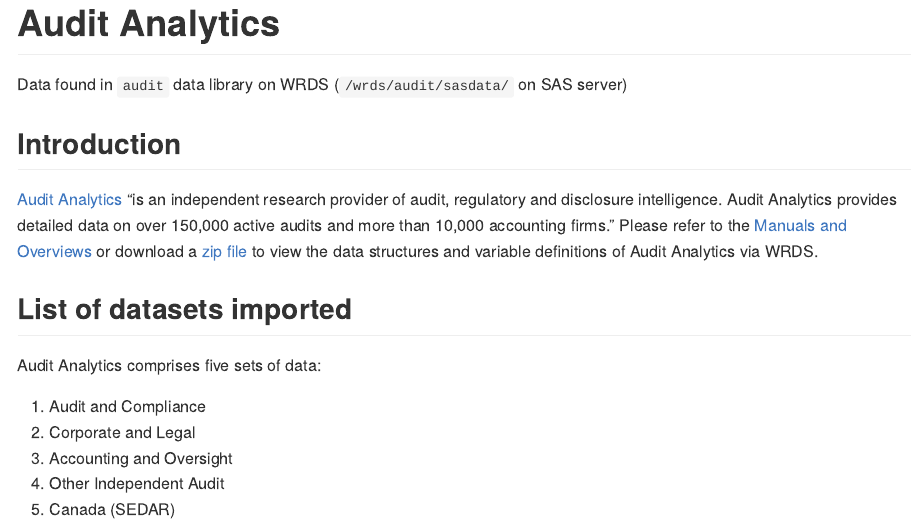
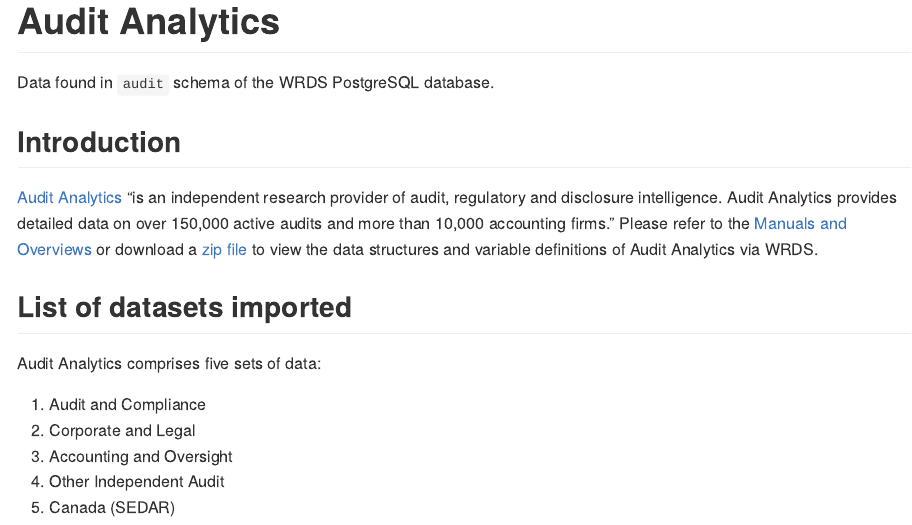
Before and after one commit to iangow/wrds_pq, a Quarto document (audit/readme.qmd): the page in a window 1100 px wide, from its top. The pictures show the output file audit/readme.md that the author committed with the source, drawn offline in the style of GitHub.

Commit message:
Minor correction.

```diff
--- a/audit/readme.qmd
+++ b/audit/readme.qmd
@@ -3,7 +3,7 @@
 format: gfm
 ---
 
-Data found in `audit` data library on WRDS (`/wrds/audit/sasdata/` on SAS server)
+Data found in `audit` schema of the WRDS PostgreSQL database.
 
 ## Introduction
 [Audit Analytics](https://www.auditanalytics.com/) "is an independent research provider of audit, regulatory and disclosure intelligence. Audit Analytics provides detailed data on over 150,000 active audits and more than 10,000 accounting firms." Please refer to the [Manuals and Overviews](https://wrds-www.wharton.upenn.edu/pages/support/manuals-and-overviews/audit-analytics/) or download a [zip file](https://github.com/mccgr/wrds_pg/blob/master/audit/AuditAnalyticsManuals.zip?raw=true) to view the data structures and variable definitions of Audit Analytics via WRDS.
```
Also changed, not shown: audit/readme.md.
